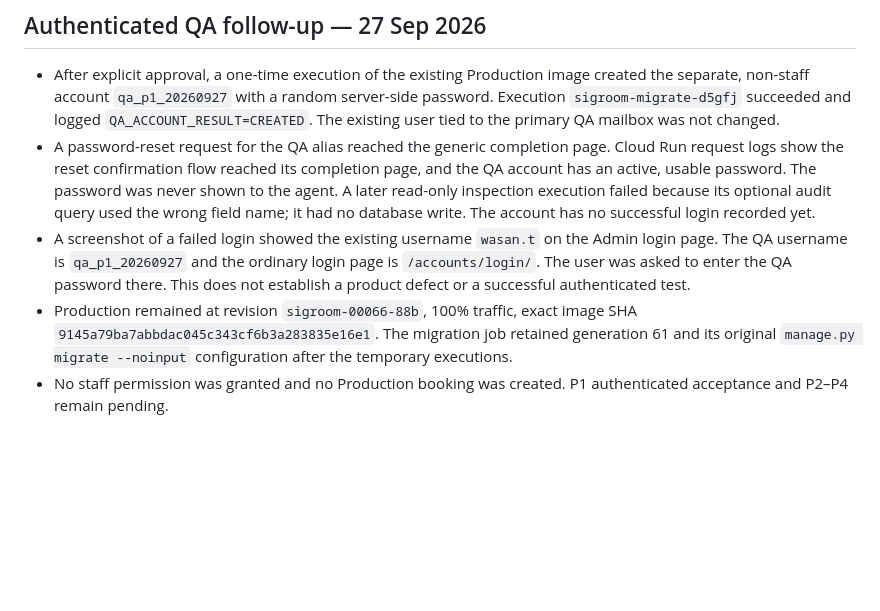
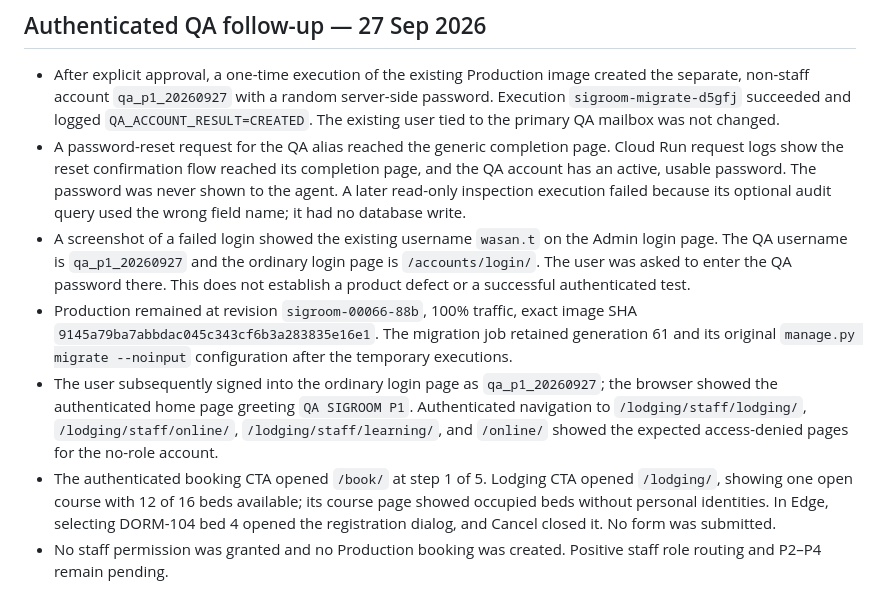
Before and after one commit to saisansan11/sigroom, a Markdown page: docs/qa/2026-09-27-production-stabilization-bug-register.md, the part around the change. GitHub-like rendering; blank space fills up the shorter version.

Commit message:
docs(qa): record authenticated production browser checks

```diff
--- a/docs/qa/2026-09-27-production-stabilization-bug-register.md
+++ b/docs/qa/2026-09-27-production-stabilization-bug-register.md
@@ -35,7 +35,9 @@ P0: no defect observed in the sampled requests or guest browser paths. P1: no de
 ## Authenticated QA follow-up — 27 Sep 2026
 
 - After explicit approval, a one-time execution of the existing Production image created the separate, non-staff account `qa_p1_20260927` with a random server-side password. Execution `sigroom-migrate-d5gfj` succeeded and logged `QA_ACCOUNT_RESULT=CREATED`. The existing user tied to the primary QA mailbox was not changed.
-- A password-reset request for the QA alias reached the generic completion page. Cloud Run request logs show the reset confirmation flow reached its completion page, and the QA account has an active, usable password. The password was never shown to the agent. A later read-only inspection execution failed because its optional audit query used the wrong field name; it had no database write. The account has no successful login recorded yet.
+- A password-reset request for the QA alias reached the generic completion page. Cloud Run request logs show the reset confirmation flow reached its completion page, and the QA account has an active, usable password. The password was never shown to the agent. A later read-only inspection execution failed because its optional audit query used the wrong field name; it had no database write.
 - A screenshot of a failed login showed the existing username `wasan.t` on the Admin login page. The QA username is `qa_p1_20260927` and the ordinary login page is `/accounts/login/`. The user was asked to enter the QA password there. This does not establish a product defect or a successful authenticated test.
 - Production remained at revision `sigroom-00066-88b`, 100% traffic, exact image SHA `9145a79ba7abbdac045c343cf6b3a283835e16e1`. The migration job retained generation 61 and its original `manage.py migrate --noinput` configuration after the temporary executions.
-- No staff permission was granted and no Production booking was created. P1 authenticated acceptance and P2–P4 remain pending.
+- The user subsequently signed into the ordinary login page as `qa_p1_20260927`; the browser showed the authenticated home page greeting `QA SIGROOM P1`. Authenticated navigation to `/lodging/staff/lodging/`, `/lodging/staff/online/`, `/lodging/staff/learning/`, and `/online/` showed the expected access-denied pages for the no-role account.
+- The authenticated booking CTA opened `/book/` at step 1 of 5. Lodging CTA opened `/lodging/`, showing one open course with 12 of 16 beds available; its course page showed occupied beds without personal identities. In Edge, selecting DORM-104 bed 4 opened the registration dialog, and Cancel closed it. No form was submitted.
+- No staff permission was granted and no Production booking was created. Positive staff role routing and P2–P4 remain pending.
```
